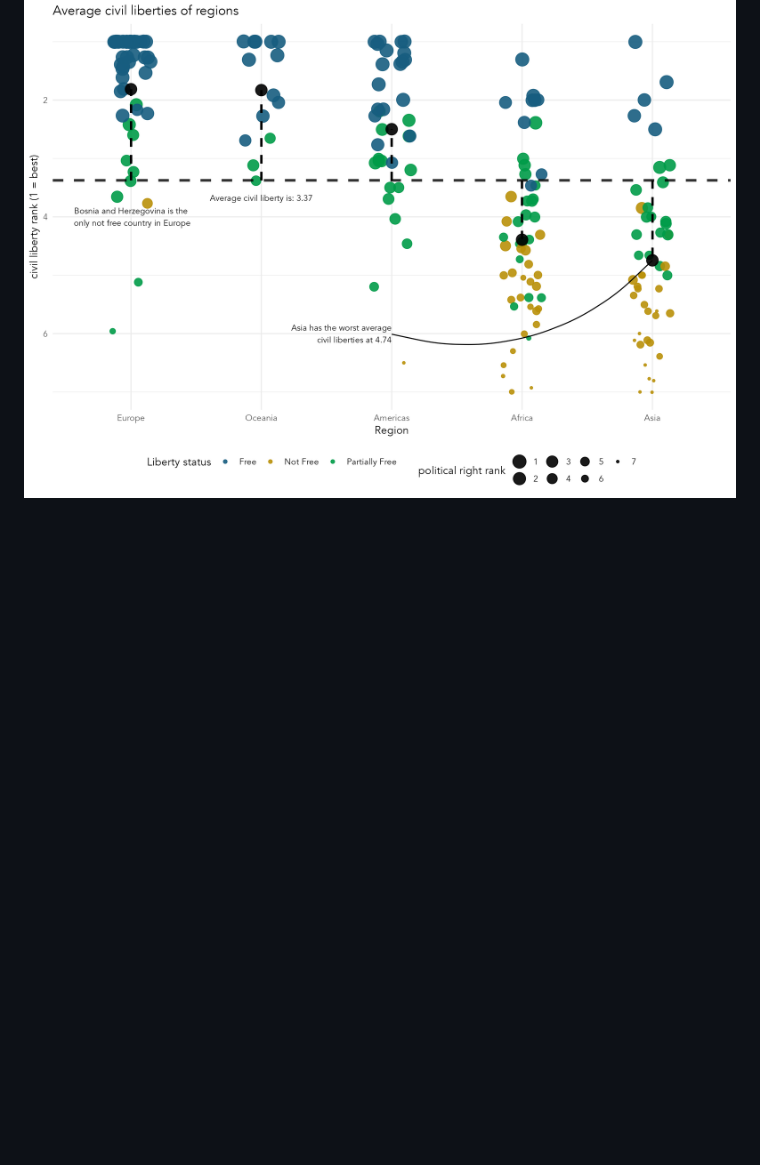
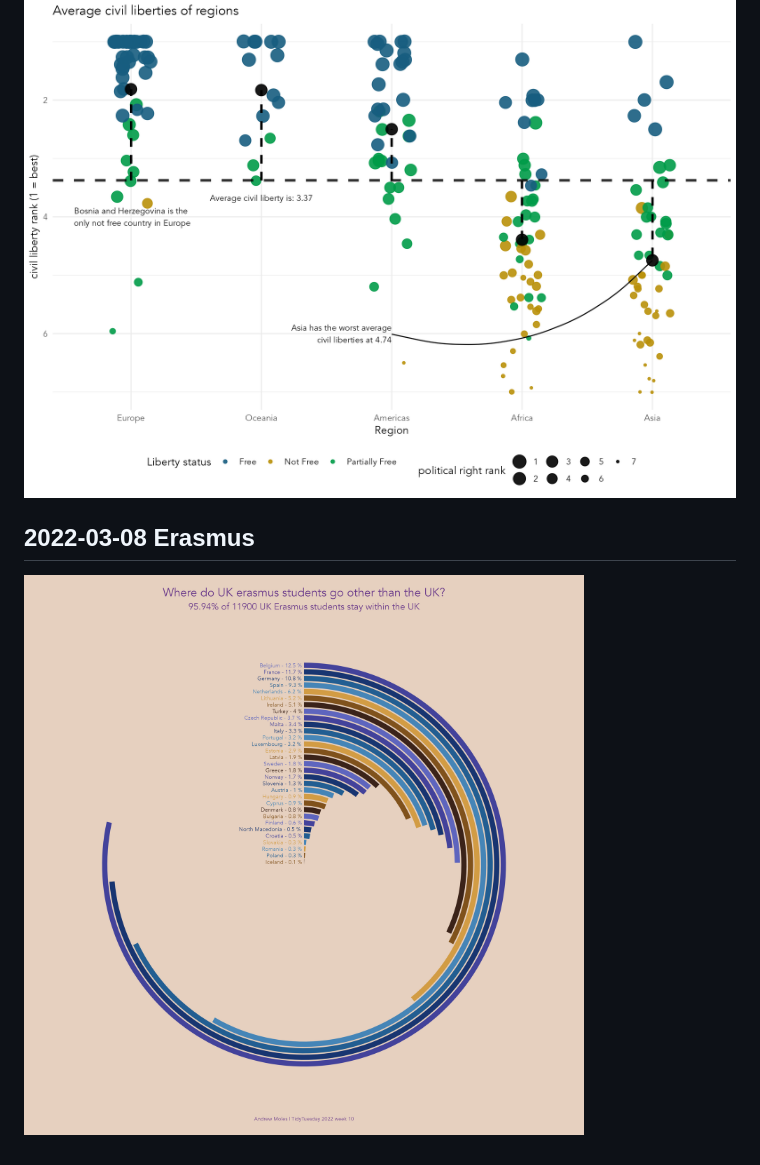
Before and after one commit to andrewmoles2/TidyTuesday, a Markdown page: README.md, the part around the change. GitHub-like rendering; pictures changed too: erasmus-2022-03-08/erasmus_polar.png (added); blank space fills up the shorter version.

Commit message:
week 10 22

```diff
--- a/README.md
+++ b/README.md
@@ -46,3 +46,6 @@ This was attempted using Python with Pandas and Matplotlib, writen in RStudio us
 
 ## 2022-02-22 Civil and political freedoms
 ![](freedom-2022-02-22/freedoms.png)
+
+## 2022-03-08 Erasmus
+![](erasmus-2022-03-08/erasmus_polar.png)
```
Also changed, not shown: 1 other file.
